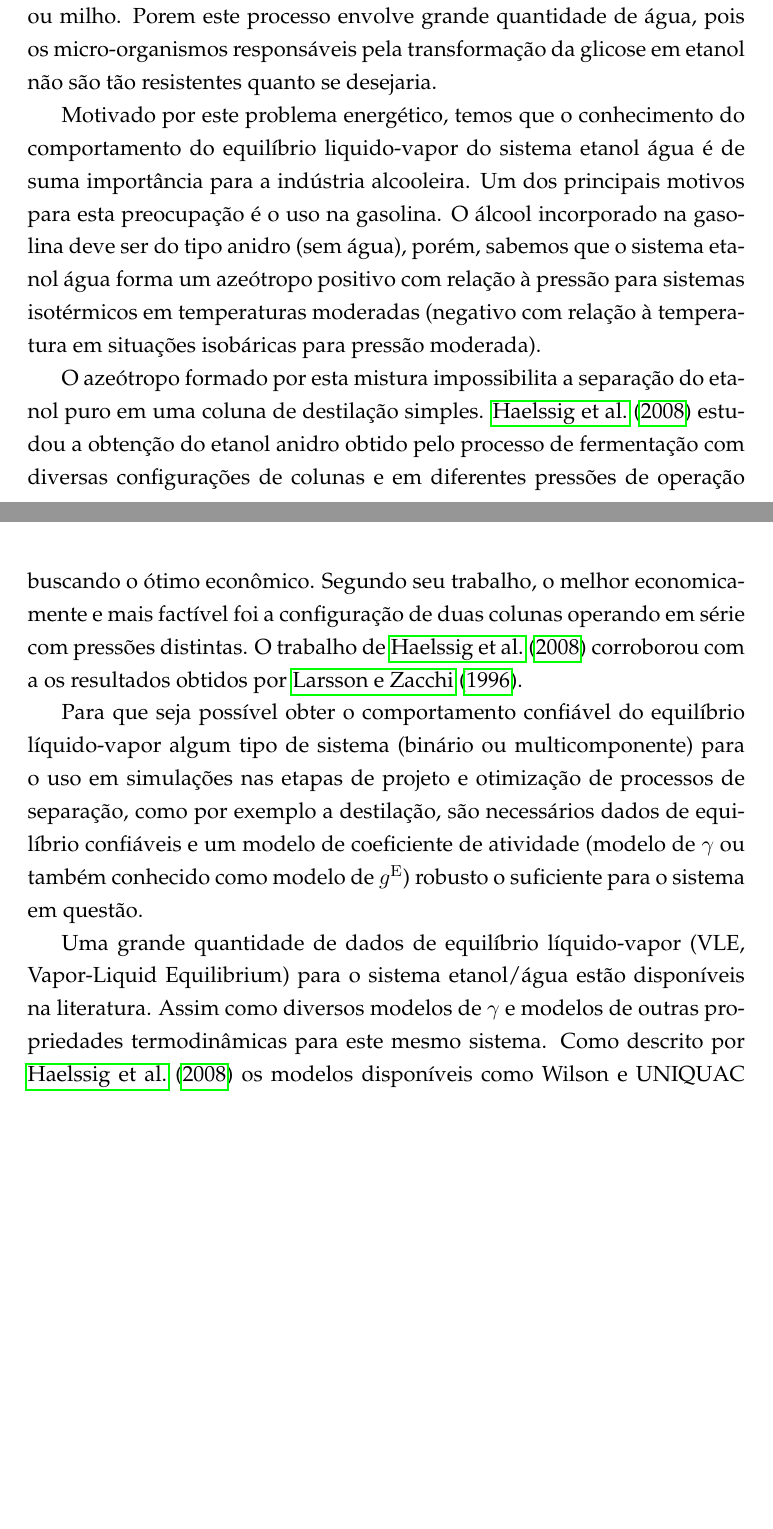
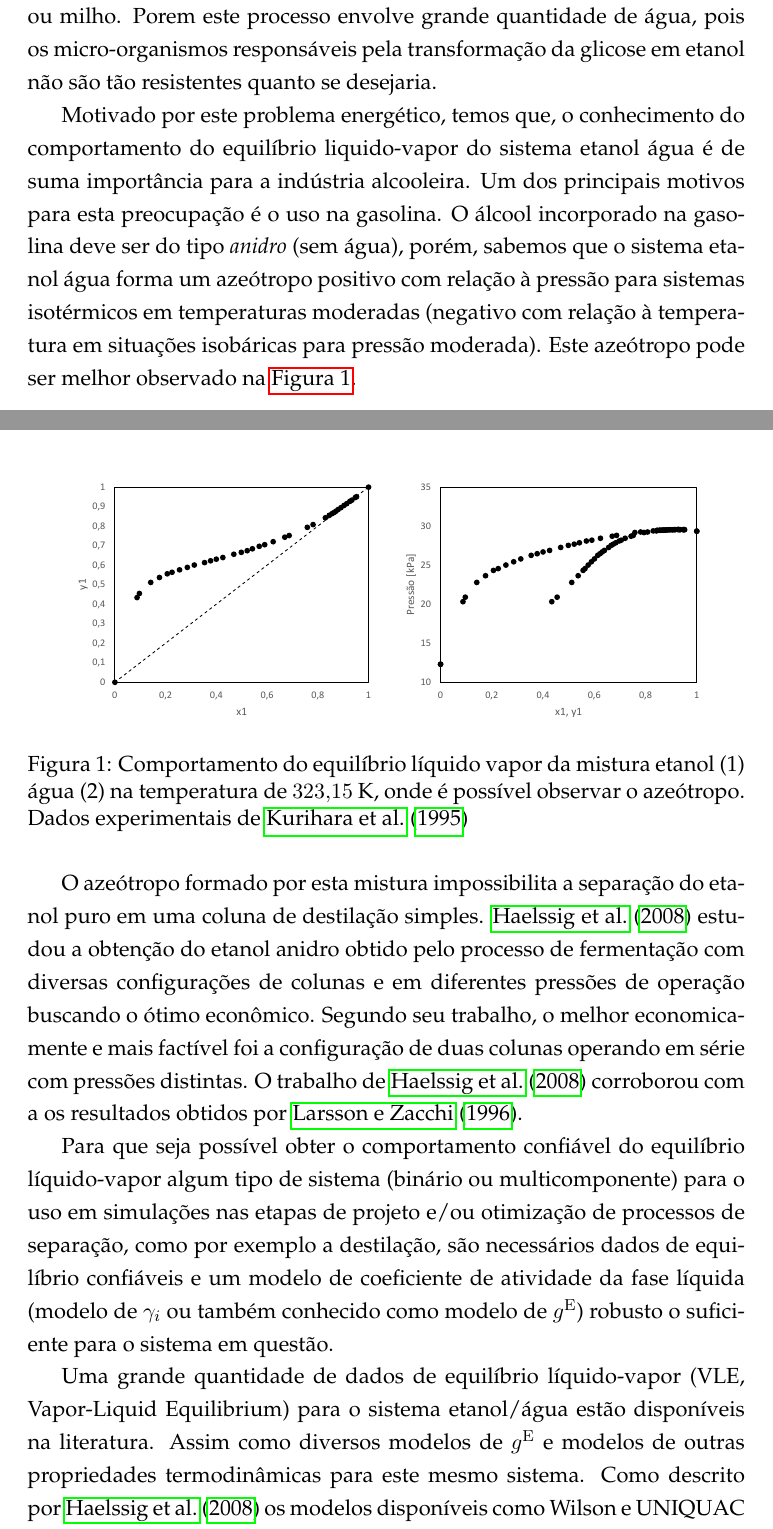
Before and after one commit to gbflores89/UFRGS, a LaTeX document (Otimiza/document.tex, which reads Otimiza/TrabFinal.tex): two parts of pages 2 and 3 of 5 before the commit and two parts of pages 2 and 3 of 6 after it, joined at a grey line, cut so that both start at the same text, the shorter picture padded with empty space. Compiled offline with pdfLaTeX; the source files are stored in an older character set and shown here as Unicode.

Commit message:
Escrevendo

```diff
--- a/Otimiza/TrabFinal.tex
+++ b/Otimiza/TrabFinal.tex
@@ -23,14 +23,26 @@ este processo envolve grande quantidade de água, pois os micro-organismos
 responsáveis pela transformação da glicose em etanol não são tão resistentes
 quanto se desejaria.
 
-Motivado por este problema energético, temos que o conhecimento do
+Motivado por este problema energético, temos que, o conhecimento do
 comportamento do equilíbrio liquido-vapor do sistema etanol água é de suma
 importância para a indústria alcooleira. Um dos principais motivos para esta
 preocupação é o uso na gasolina. O álcool incorporado na gasolina deve ser do
-tipo anidro (sem água), porém, sabemos que o sistema etanol água forma um
+tipo \emph{anidro} (sem água), porém, sabemos que o sistema etanol água forma um
 azeótropo positivo com relação à pressão para sistemas isotérmicos em
 temperaturas moderadas (negativo com relação à temperatura em situações
-isobáricas para pressão moderada).
+isobáricas para pressão moderada). Este azeótropo pode ser melhor observado na
+\autoref{fig:vle1}.
+\begin{figure}[H]
+\centering
+{\includegraphics[width=0.45\textwidth]
+{trabFinal/EtOH1.pdf}}
+{\includegraphics[width=0.45\textwidth]
+{trabFinal/EtOH2.pdf}}
+\caption{Comportamento do equilíbrio líquido vapor da mistura etanol (1) água
+(2) na temperatura de $323.15$~K, onde é possível observar o azeótropo. Dados
+experimentais de \citeonline{Kurihara1995}}
+\label{fig:vle1}
+\end{figure}
 
 O azeótropo formado por esta mistura impossibilita a separação do etanol puro
 em uma coluna de destilação simples. \citeonline{Haelssig2008} estudou a
@@ -43,14 +55,15 @@ por \citeonline{Larsson1996}.
 
 Para que seja possível obter o comportamento confiável do equilíbrio
 líquido-vapor algum tipo de sistema (binário ou multicomponente) para o uso em
-simulações nas etapas de projeto e otimização de processos de separação, como
+simulações nas etapas de projeto e/ou otimização de processos de separação, como
 por exemplo a destilação, são necessários dados de equilíbrio confiáveis e um
-modelo de coeficiente de atividade (modelo de $\gamma$ ou também conhecido como
-modelo de $g^{\rm{E}}$) robusto o suficiente para o sistema em questão.
+modelo de coeficiente de atividade da fase líquida (modelo de $\gamma_i$ ou
+também conhecido como modelo de $g^{\rm{E}}$) robusto o suficiente para o
+sistema em questão.
 
 Uma grande quantidade de dados de equilíbrio líquido-vapor (VLE, Vapor-Liquid
 Equilibrium) para o sistema etanol/água estão disponíveis na literatura. Assim
-como diversos modelos de $\gamma$ e modelos de outras propriedades
+como diversos modelos de $g^{\rm{E}}$ e modelos de outras propriedades
 termodinâmicas para este mesmo sistema. Como descrito por
 \citeonline{Haelssig2008} os modelos disponíveis como Wilson e UNIQUAC ora
 falham na predição do azeótropo ora são incapazes de prover informações
```
Also changed, not shown: Otimiza/bibFinal.bib (+12 -0 lines), Otimiza/trabFinal/EtOH1.pdf (added), Otimiza/trabFinal/EtOH2.pdf (added), Otimiza/TrabFinal.tex (6 more changed lines).
